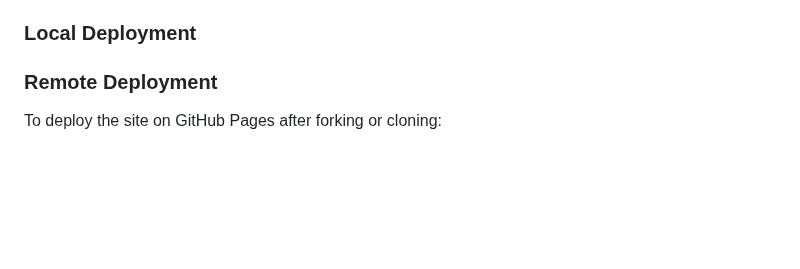
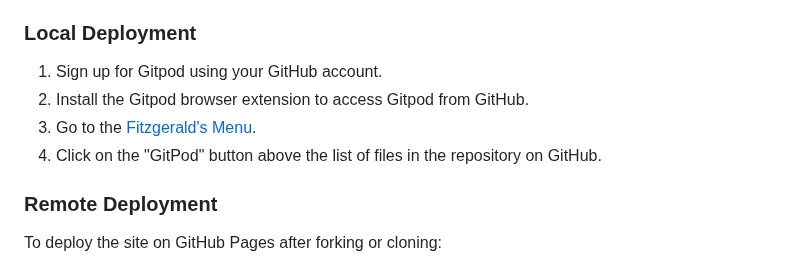
Before and after one commit to jeffdruid/fitzgeralds-menu, a Markdown page: README.md, the part around the change. Rendered like a GitHub page; blank space fills up the shorter version.

Commit message:
Docs: add local deployment gitpod

```diff
--- a/README.md
+++ b/README.md
@@ -282,6 +282,10 @@ The manual testing conducted on the page includes the following aspects:
 4. Enter "git clone" then paste the URL.
 
 ### Local Deployment
+1. Sign up for Gitpod using your GitHub account.
+2. Install the Gitpod browser extension to access Gitpod from GitHub.
+3. Go to the [Fitzgerald's Menu](https://github.com/jeffdruid/fitzgeralds-menu).
+4. Click on the "GitPod" button above the list of files in the repository on GitHub.
 
 ### Remote Deployment
 To deploy the site on GitHub Pages after forking or cloning:
```
